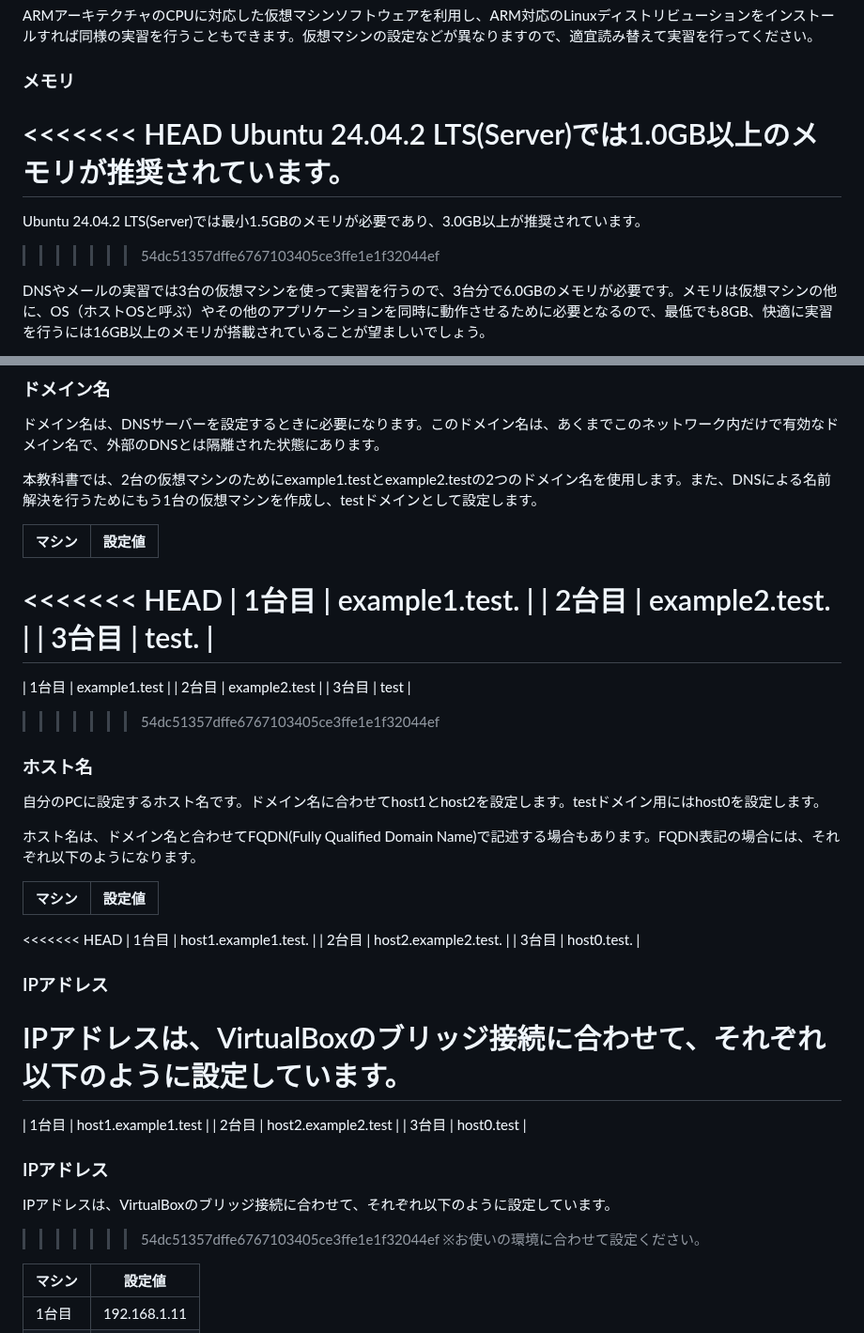
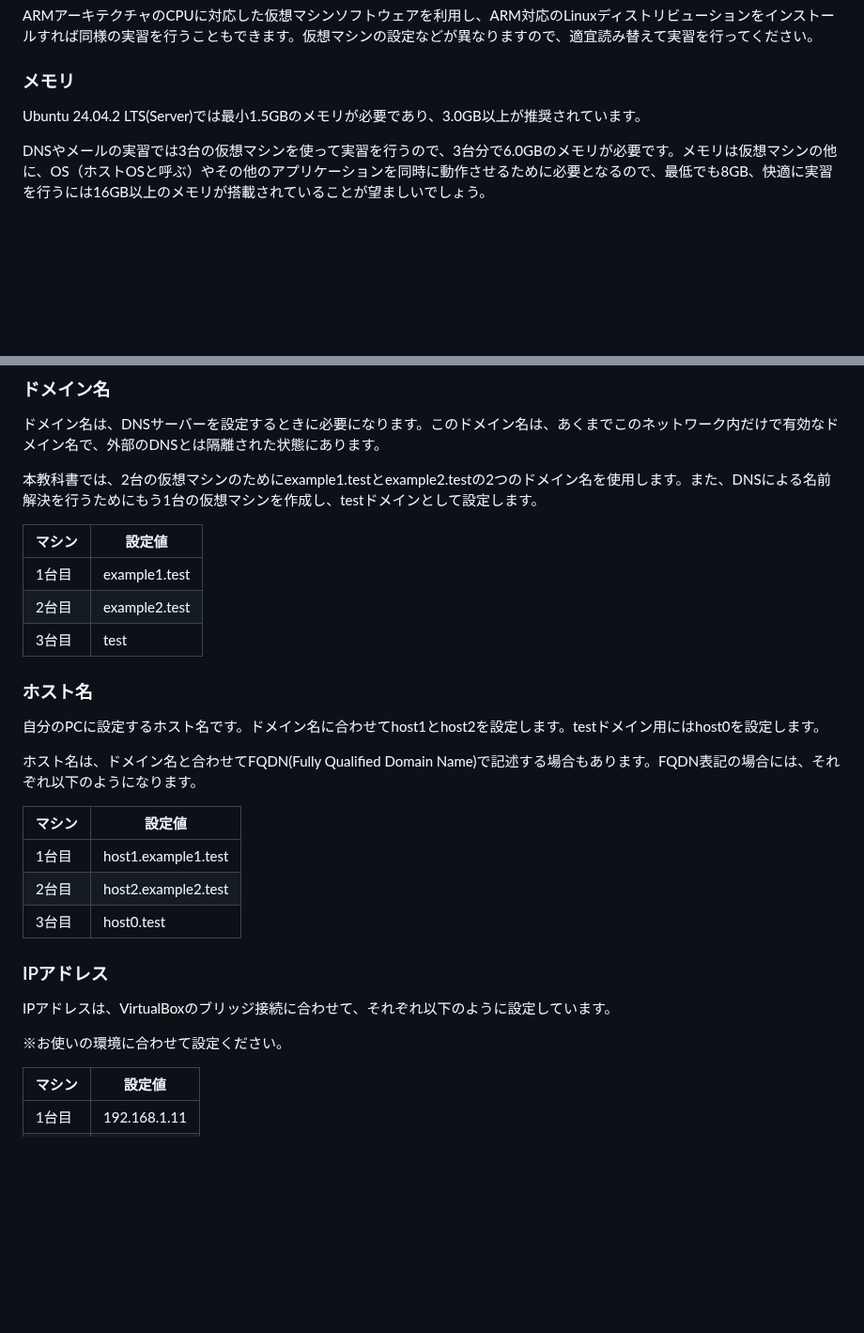
Before and after one commit to lpi-japan/server-text, a Markdown page: ubuntu/Chapter01.md, 2 parts joined by grey strips. Shown at 94% size. Drawn GitHub-style; blank space fills up the shorter version.

Commit message:
コンフリクトを解決

```diff
--- a/ubuntu/Chapter01.md
+++ b/ubuntu/Chapter01.md
@@ -60,11 +60,7 @@ WindowsやLinux、macOSが動作する、いわゆる「パソコン」（PC）
 ARMアーキテクチャのCPUに対応した仮想マシンソフトウェアを利用し、ARM対応のLinuxディストリビューションをインストールすれば同様の実習を行うこともできます。仮想マシンの設定などが異なりますので、適宜読み替えて実習を行ってください。
 
 ### メモリ
-<<<<<<< HEAD
-Ubuntu 24.04.2 LTS(Server)では1.0GB以上のメモリが推奨されています。
-=======
 Ubuntu 24.04.2 LTS(Server)では最小1.5GBのメモリが必要であり、3.0GB以上が推奨されています。
->>>>>>> 54dc51357dffe6767103405ce3ffe1e1f32044ef
 
 DNSやメールの実習では3台の仮想マシンを使って実習を行うので、3台分で6.0GBのメモリが必要です。メモリは仮想マシンの他に、OS（ホストOSと呼ぶ）やその他のアプリケーションを同時に動作させるために必要となるので、最低でも8GB、快適に実習を行うには16GB以上のメモリが搭載されていることが望ましいでしょう。
 
@@ -159,15 +155,9 @@ ISOイメージには、いくつかの種類があります。インストー
 
 | マシン | 設定値 |
 | ---- | ---- |
-<<<<<<< HEAD
-| 1台目 | example1.test. |
-| 2台目 | example2.test. |
-| 3台目 | test. |
-=======
 | 1台目 | example1.test |
 | 2台目 | example2.test |
 | 3台目 | test |
->>>>>>> 54dc51357dffe6767103405ce3ffe1e1f32044ef
 
 ### ホスト名
 自分のPCに設定するホスト名です。ドメイン名に合わせてhost1とhost2を設定します。testドメイン用にはhost0を設定します。
@@ -176,14 +166,6 @@ ISOイメージには、いくつかの種類があります。インストー
 
 | マシン | 設定値 |
 | ---- | ---- |
-<<<<<<< HEAD
-| 1台目 | host1.example1.test. |
-| 2台目 | host2.example2.test. |
-| 3台目 | host0.test. |
-
-### IPアドレス
-IPアドレスは、VirtualBoxのブリッジ接続に合わせて、それぞれ以下のように設定しています。
-=======
 | 1台目 | host1.example1.test |
 | 2台目 | host2.example2.test |
 | 3台目 | host0.test |
@@ -191,7 +173,6 @@ IPアドレスは、VirtualBoxのブリッジ接続に合わせて、それぞ
 ### IPアドレス
 IPアドレスは、VirtualBoxのブリッジ接続に合わせて、それぞれ以下のように設定しています。
 
->>>>>>> 54dc51357dffe6767103405ce3ffe1e1f32044ef
 ※お使いの環境に合わせて設定ください。
 
 | マシン | 設定値 |
```
Also changed, not shown: other parts of ubuntu/Chapter01.md (+0 -12 lines).
